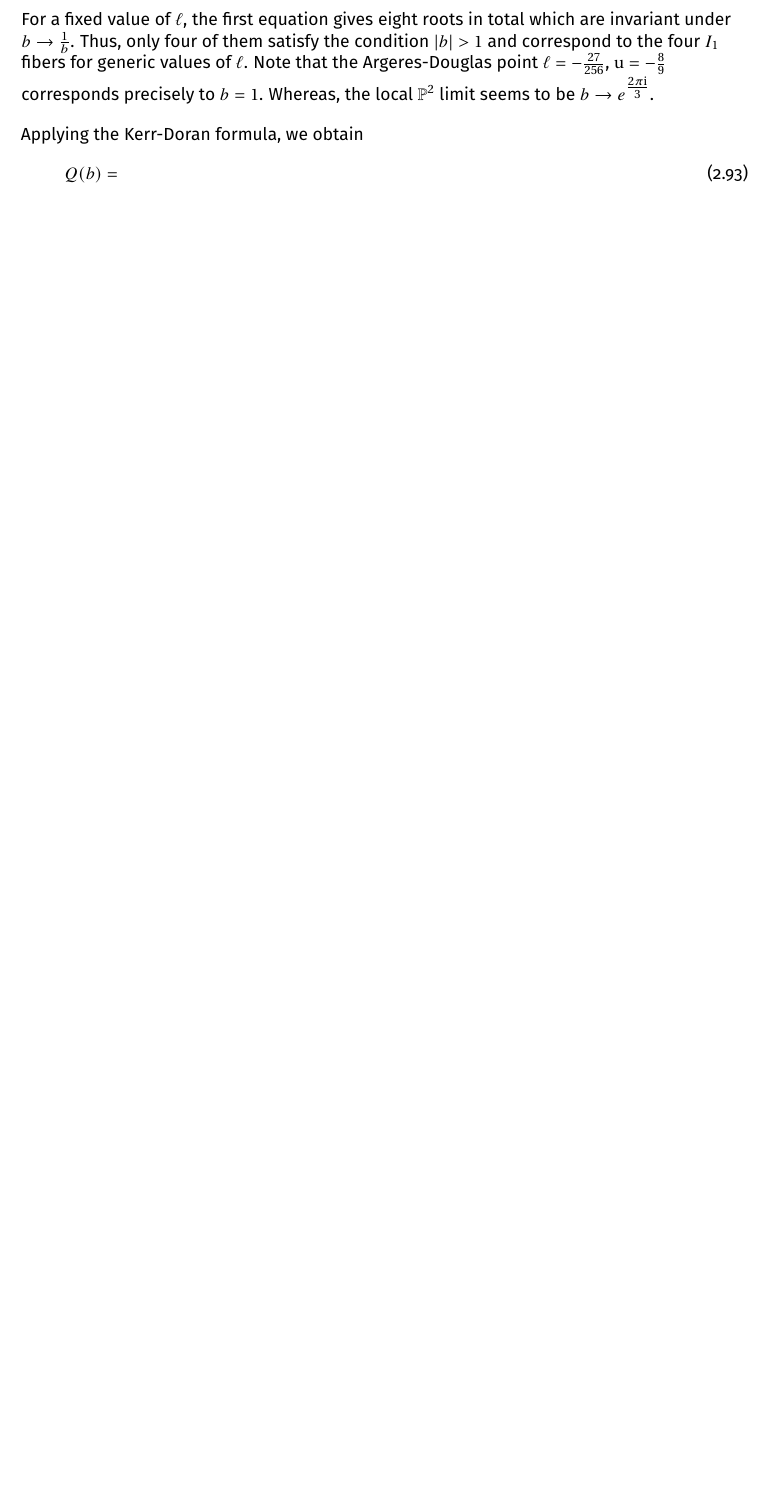
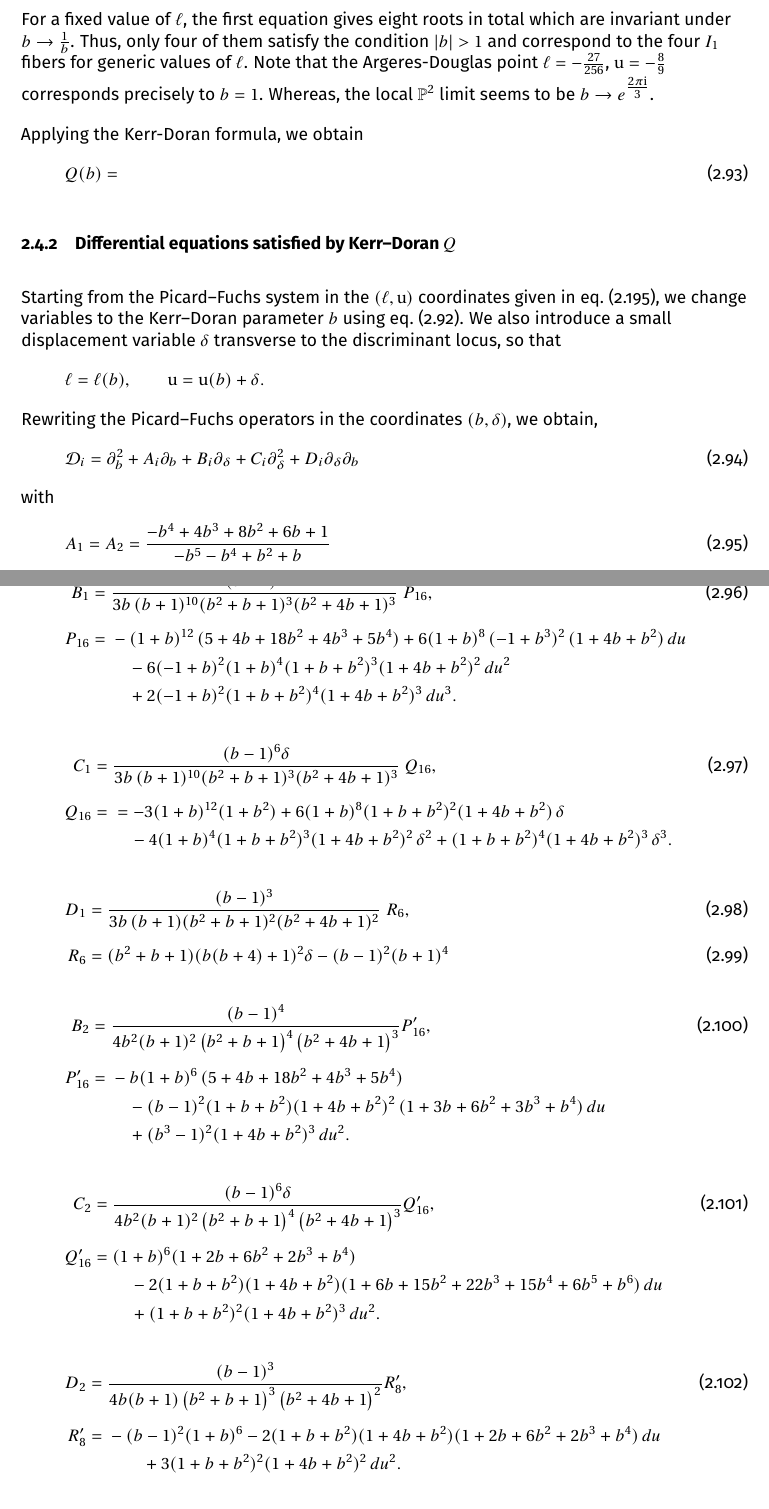
Before and after one commit to rshrj/localf1, a LaTeX paper (Notes-LocalF1.tex): part of page 21 of 35 before the commit and two parts of pages 21 and 22 of 38 after it, the two joined at a grey line, cut so that both start at the same text, the shorter picture padded with empty space. Compiled offline with pdfLaTeX.

Commit message:
[notes] fix: uncomment subsection 2.4.2

```diff
--- a/Notes-LocalF1.tex
+++ b/Notes-LocalF1.tex
@@ -1195,166 +1195,76 @@ Applying the Kerr-Doran formula, we obtain
 \end{equation}
 
 
-% \subsubsection{Differential equations satisfied by Kerr--Doran \texorpdfstring{$Q$}{Q}}
-
-% Starting from the Picard--Fuchs system in the $(\ell,\ur)$ coordinates given in \cref{eq:PicardFuchsD1D2}, we change variables to the Kerr--Doran parameter $b$ using \cref{eq:elur-in-terms-of-b}. We also introduce a small displacement variable $\delta$ transverse to the discriminant locus, so that
-% \[
-%   \ell=\ell(b),\qquad \ur=\ur(b)+\delta.
-% \]
-% Rewriting the Picard--Fuchs operators in the coordinates $(b,\delta)$, we obtain,
-% \begin{equation}
-%     \mathcal{D}_i = \partial_b^2 + A_i \partial_b  + B_i \partial_{\delta} + C_i \partial_{\delta}^2 + D_i \partial_{\delta} \partial_b
-% \end{equation}
-% with
-% \begin{equation}
-%     A_1 = A_2 = \frac{-b^4+4 b^3+8 b^2+6 b+1}{-b^5-b^4+b^2+b}
-% \end{equation}
-% %
-% \begin{align}
-% B_1 &= \frac{(b-1)^4}{3b\,(b+1)^{10}(b^2+b+1)^3(b^2+4b+1)^3}\;P_{16},\\[2mm]
-% P_{16} &=
-% \begin{aligned}[t]
-% &-(1+b)^{12}\,(5 + 4b + 18b^{2} + 4b^{3} + 5b^{4})
-% + 6(1+b)^{8}\,(-1+b^{3})^{2}\,(1+4b+b^{2})\,du \nonumber\\
-% &\quad - 6(-1+b)^{2}(1+b)^{4}(1+b+b^{2})^{3}(1+4b+b^{2})^{2}\,du^{2} \nonumber\\
-% &\quad + 2(-1+b)^{2}(1+b+b^{2})^{4}(1+4b+b^{2})^{3}\,du^{3}.
-% \end{aligned}
-% \end{align}
-% %
-% \begin{align}
-% C_1 &= \frac{(b-1)^6 \delta}{3b\,(b+1)^{10}(b^2+b+1)^3(b^2+4b+1)^3}\;Q_{16},\\[2mm]
-% Q_{16} &=
-% \begin{aligned}[t]
-% &= -3(1+b)^{12}(1+b^2)
-% + 6(1+b)^8(1+b+b^2)^2(1+4b+b^2)\,\delta \nonumber\\
-% &\quad - 4(1+b)^4(1+b+b^2)^3(1+4b+b^2)^2\,\delta^2
-% + (1+b+b^2)^4(1+4b+b^2)^3\,\delta^3.
-% \end{aligned}
-% \end{align}
-% \begin{align}
-% D_1 &= \frac{(b-1)^3}{3b\,(b+1)(b^2+b+1)^2(b^2+4b+1)^2}\;R_6,\\[2mm]
-% R_6 &= (b^2+b+1) (b (b+4)+1)^2 \delta-(b-1)^2 (b+1)^4
-% \end{align}
-% %
-% \begin{align}
-%   B_2 &= \frac{(b-1)^4}{4 b^2 (b+1)^2 \left(b^2+b+1\right)^4 \left(b^2+4 b+1\right)^3} P'_{16}, \\[2mm]
-%   P'_{16} &=
-%   \begin{aligned}[t]
-%     &-b(1+b)^{6}\,(5 + 4b + 18b^{2} + 4b^{3} + 5b^{4}) \nonumber\\
-%     &\quad -(b-1)^{2}(1+b+b^{2})(1+4b+b^{2})^{2}\,(1 + 3b + 6b^{2} + 3b^{3} + b^{4})\,du \nonumber\\
-%     &\quad + (b^{3}-1)^{2}(1+4b+b^{2})^{3}\,du^{2}.
-%   \end{aligned}
-% \end{align}
-% %
-% \begin{align}
-%   C_2 &= \frac{(b-1)^6 \delta}{4 b^2 (b+1)^2 \left(b^2+b+1\right)^4 \left(b^2+4 b+1\right)^3} Q'_{16}, \\[2mm]
-%   Q'_{16} &=
-%   \begin{aligned}[t]
-%     &(1+b)^{6}(1+2b+6b^{2}+2b^{3}+b^{4}) \nonumber\\
-%     &\quad -2(1+b+b^{2})(1+4b+b^{2})(1+6b+15b^{2}+22b^{3}+15b^{4}+6b^{5}+b^{6})\,du \nonumber\\
-%     &\quad + (1+b+b^{2})^{2}(1+4b+b^{2})^{3}\,du^{2}.
-%   \end{aligned}
-% \end{align}
-% %
-% \begin{align}
-%   D_2 &= \frac{(b-1)^3}{4 b (b+1) \left(b^2+b+1\right)^3 \left(b^2+4 b+1\right)^2} R'_8, \\[2mm]
-%   R'_8 &=
-%   \begin{aligned}[t]
-%     &-(b-1)^{2}(1+b)^{6}
-%     -2(1+b+b^{2})(1+4b+b^{2})(1+2b+6b^{2}+2b^{3}+b^{4})\,du \nonumber\\
-%     &\qquad + 3(1+b+b^{2})^{2}(1+4b+b^{2})^{2}\,du^{2}.
-%   \end{aligned}
-% \end{align}
-
-% By taking a Frobenius-type ansatz for the period $\varphi(b, \delta)$
-% \begin{equation}
-%   \varphi(b, \delta) = \delta^r (A_0(b) + A_1(b) \delta + \mathcal{O}(\delta^2))
-% \end{equation}
-% and applying $\mathcal{D}_1$ and $\mathcal{D}_2$, we find only $r = 0, 1$ are allowed.
-
-% \paragraph{Case $r = 0$}
-% Taking ansatz
-% \begin{equation}
-%   \varphi(b, \delta) = A_0(b) + A_2(b) \delta^2 + \mathcal{O}(\delta^3)
-% \end{equation}
-% we find by applying $\mathcal{D}_1$ and $\mathcal{D}_2$ that $A_0(b)$ satisfies the equation
-% \begin{equation}
-%   b \left(b^4+b^3-b-1\right) A_0''(b)+\left(b^4-4 b^3-8 b^2-6 b-1\right) A_0'(b) = 0
-% \end{equation}
-% whose solution is precisely
-% \begin{equation}
-%   A_0(b) = C_1 + C_2 \log(-\frac{b \left(b^2+b+1\right)^3}{(b+1)^8}) = C_1 + C_2' m
-% \end{equation}
-% where $C_1$ and $C_2$ are arbitrary real constants. This is what we expect from general considerations (the first two components of the period vector are just $1$ and $m$).
-% Plugging $A_0$ back into the two equations, we find at each order that applying e.g. $\mathcal{D}_1$, $A_n (n > 1)$ satisfies a first order ODE which after solving and plugging into $\mathcal{D}_2$, sets $A_n = 0$. Of course, this is the familiar fact that the periods $1$ and $m$ are exact solutions of the Picard Fuchs equations with no corrections.
-% We write
-% \begin{equation}
-%   \varphi_0(b, \delta) = 1, \quad \varphi_1(b, \delta) = \log(-\frac{b \left(b^2+b+1\right)^3}{(b+1)^8})
-% \end{equation}
-
-% \paragraph{Case $r = 1$}
-% We take the ansatz
-% \begin{equation}
-%   \varphi_2(b, \delta) = A_1(b) \delta + A_2(b) \delta^2 + \mathcal{O}(\delta^3)
-% \end{equation}
-% Plugging it into the two Picard Fuchs operators, we find that $A_1(b)$ satisfies the differential equation
-% \begin{equation}
-%   \left(5 b^4+4 b^3+18 b^2+4 b+5\right) A_1(b)+\left(b^6+5 b^5+5 b^4-5 b^2-5 b-1\right) A_1'(b) = 0
-% \end{equation}
-% which is solved by (choosing unit normalization),
-% \begin{equation}
-%   A_1(b) = \frac{\left(b^2+b+1\right) \left(b^2+4 b+1\right)^2}{(1-b) (b+1)^5}
-% \end{equation}
-% At this order we find the same differential equation for $A_1(b)$ from the two Picard Fuchs operators. Plugging $A_1(b)$ back into the Picard Fuchs $\mathcal{D}_1$ operator, we find a first order ODE with a source term for $A_2(b)$. The homogenous part is fixed by acting by the second Picard Fuchs operator. And this pattern continues for the higher coefficients $A_n(b)$. I list a few
-% \begin{equation}
-%   \begin{aligned}
-%     A_2(b) &= \frac{\left(b^2+b+1\right)^2 \left(b^2+4 b+1\right)^3}{2 (b-1)^7 (b+1)^{11}} p_8(b) \\
-%     p_8(b) &= b^8-18 b^7-32 b^6-74 b^5-114 b^4-74 b^3-32 b^2-18 b+1
-%   \end{aligned}
-% \end{equation}
-% \begin{equation}
-%   A_3(b) = -\frac{\left(b^2+b+1\right)^3 \left(b^2+4 b+1\right)^4}{3 (b-1)^{13} (b+1)^{17}} p_{16}(b)
-% \end{equation}
-% \begin{equation}
-%   p_{16}(b) = \begin{aligned}[t]
-%       & b^{16}-6 b^{15}+508 b^{14}+2930 b^{13}+11572 b^{12}+31310 b^{11}+60840 b^{10}\\
-%       &\quad +90470 b^9+103710 b^8+90470 b^7+60840 b^6+31310 b^5+11572 b^4\\
-%       &\quad +2930 b^3+508 b^2-6 b+1
-%     \end{aligned}
-% \end{equation}
-% \begin{equation}
-%   \begin{aligned}
-%     A_4(b) &= -\frac{\left(b^2+b+1\right)^4 \left(b^2+4 b+1\right)^5}{4 (b-1)^{19} (b+1)^{23}} p_{24}(b) \\
-%     p_{24}(b) &= \begin{aligned}[t]
-%       & b^{24}-16 b^{23}-544 b^{22}-22548 b^{21}-208534 b^{20}-1184596 b^{19}-4739516 b^{18}\\
-%       &\quad -14349816 b^{17}-34316937 b^{16}-66376376 b^{15}-105369700 b^{14}\\
-%       &\quad -138607768 b^{13}-151808580 b^{12}-138607768 b^{11}-105369700 b^{10}\\
-%       &\quad -66376376 b^9-34316937 b^8-14349816 b^7-4739516 b^6-1184596 b^5\\
-%       &\quad -208534 b^4-22548 b^3-544 b^2-16 b+1
-%     \end{aligned}
-%   \end{aligned}
-% \end{equation}
-
-% This gives us one of the solutions which is $\mathcal{O}(\delta)$ and vanishes at the conifold point $\delta \to 0$. The other solution is logarithmic (goes to a constant like $\delta \log(\delta)$ near the conifold point). We take the ansatz (note that we fix the overall normalization)
-% \begin{equation}
-%   \varphi_3(b, \delta) = \varphi_2(b, \delta) \log \delta + G_0(b) + G_1(b) \delta + G_2(b) \delta^2 + \mathcal{O}(\delta^3)
-% \end{equation}
-% Applying the two Picard-Fuchs operators, we immediately find the same second-order operator as for $A_0(b)$ in the $r=0$ case but with a source term,
-% \begin{equation}
-%   b \left(b^4+b^3-b-1\right) G_0''(b)+\left(b^4-4 b^3-8 b^2-6 b-1\right) G_0'(b) = \frac{(b-1)^4}{b}
-% \end{equation}
-% And the solution is given precisely by the Kerr-Doran expression
-% \begin{equation}
-%   G_0(b) = -2\pi Q(b).
-% \end{equation}
-% At the next order, we find that both the Picard-Fuchs equations produce the same first order ODE with a source term for $G_1(b)$ where the homogenous part is given precisely by the operator for $A_1(b)$,
-% \begin{equation}
-%   \begin{aligned}
-%     & \left(b^6+5 b^5+5 b^4-5 b^2-5 b-1\right) G_1'(b) + \left(5 b^4+4 b^3+18 b^2+4 b+5\right) G_1(b) = f_1(b) \\
-%     & \quad f_1(b) = \frac{3 \left(b^2+b+1\right) \left(b^2+4 b+1\right)^2 \left(b^6+8 b^5+15 b^4+24 b^3+15 b^2+8 b+1\right)}{(b-1) b (b+1)^5}
-%   \end{aligned}
-% \end{equation}
-% The inhomogenous solution is given by
-% \begin{equation}
-%   G_1(b) = -\frac{\left(b^2+b+1\right) \left(b^2+4 b+1\right)^2}{(b-1) (b+1)^5} \log \left(\frac{b^3 \left(b^2+b+1\right) \left(b^2+4 b+1\right)^2}{\left(1-b^2\right)^6}\right)
-% \end{equation}
+\subsubsection{Differential equations satisfied by Kerr--Doran \texorpdfstring{$Q$}{Q}}
+
+Starting from the Picard--Fuchs system in the $(\ell,\ur)$ coordinates given in \cref{eq:PicardFuchsD1D2}, we change variables to the Kerr--Doran parameter $b$ using \cref{eq:elur-in-terms-of-b}. We also introduce a small displacement variable $\delta$ transverse to the discriminant locus, so that
+\[
+  \ell=\ell(b),\qquad \ur=\ur(b)+\delta.
+\]
+Rewriting the Picard--Fuchs operators in the coordinates $(b,\delta)$, we obtain,
+\begin{equation}
+    \mathcal{D}_i = \partial_b^2 + A_i \partial_b  + B_i \partial_{\delta} + C_i \partial_{\delta}^2 + D_i \partial_{\delta} \partial_b
+\end{equation}
+with
+\begin{equation}
+    A_1 = A_2 = \frac{-b^4+4 b^3+8 b^2+6 b+1}{-b^5-b^4+b^2+b}
+\end{equation}
+%
+\begin{align}
+B_1 &= \frac{(b-1)^4}{3b\,(b+1)^{10}(b^2+b+1)^3(b^2+4b+1)^3}\;P_{16},\\[2mm]
+P_{16} &=
+\begin{aligned}[t]
+&-(1+b)^{12}\,(5 + 4b + 18b^{2} + 4b^{3} + 5b^{4})
++ 6(1+b)^{8}\,(-1+b^{3})^{2}\,(1+4b+b^{2})\,du \nonumber\\
+&\quad - 6(-1+b)^{2}(1+b)^{4}(1+b+b^{2})^{3}(1+4b+b^{2})^{2}\,du^{2} \nonumber\\
+&\quad + 2(-1+b)^{2}(1+b+b^{2})^{4}(1+4b+b^{2})^{3}\,du^{3}.
+\end{aligned}
+\end{align}
+%
+\begin{align}
+C_1 &= \frac{(b-1)^6 \delta}{3b\,(b+1)^{10}(b^2+b+1)^3(b^2+4b+1)^3}\;Q_{16},\\[2mm]
+Q_{16} &=
+\begin{aligned}[t]
+&= -3(1+b)^{12}(1+b^2)
++ 6(1+b)^8(1+b+b^2)^2(1+4b+b^2)\,\delta \nonumber\\
+&\quad - 4(1+b)^4(1+b+b^2)^3(1+4b+b^2)^2\,\delta^2
++ (1+b+b^2)^4(1+4b+b^2)^3\,\delta^3.
+\end{aligned}
+\end{align}
+\begin{align}
+D_1 &= \frac{(b-1)^3}{3b\,(b+1)(b^2+b+1)^2(b^2+4b+1)^2}\;R_6,\\[2mm]
+R_6 &= (b^2+b+1) (b (b+4)+1)^2 \delta-(b-1)^2 (b+1)^4
+\end{align}
+%
+\begin{align}
+  B_2 &= \frac{(b-1)^4}{4 b^2 (b+1)^2 \left(b^2+b+1\right)^4 \left(b^2+4 b+1\right)^3} P'_{16}, \\[2mm]
+  P'_{16} &=
+  \begin{aligned}[t]
+    &-b(1+b)^{6}\,(5 + 4b + 18b^{2} + 4b^{3} + 5b^{4}) \nonumber\\
+    &\quad -(b-1)^{2}(1+b+b^{2})(1+4b+b^{2})^{2}\,(1 + 3b + 6b^{2} + 3b^{3} + b^{4})\,du \nonumber\\
+    &\quad + (b^{3}-1)^{2}(1+4b+b^{2})^{3}\,du^{2}.
+  \end{aligned}
+\end{align}
+%
+\begin{align}
+  C_2 &= \frac{(b-1)^6 \delta}{4 b^2 (b+1)^2 \left(b^2+b+1\right)^4 \left(b^2+4 b+1\right)^3} Q'_{16}, \\[2mm]
+  Q'_{16} &=
+  \begin{aligned}[t]
+    &(1+b)^{6}(1+2b+6b^{2}+2b^{3}+b^{4}) \nonumber\\
+    &\quad -2(1+b+b^{2})(1+4b+b^{2})(1+6b+15b^{2}+22b^{3}+15b^{4}+6b^{5}+b^{6})\,du \nonumber\\
+    &\quad + (1+b+b^{2})^{2}(1+4b+b^{2})^{3}\,du^{2}.
+  \end{aligned}
+\end{align}
+%
+\begin{align}
+  D_2 &= \frac{(b-1)^3}{4 b (b+1) \left(b^2+b+1\right)^3 \left(b^2+4 b+1\right)^2} R'_8, \\[2mm]
+  R'_8 &=
+  \begin{aligned}[t]
+    &-(b-1)^{2}(1+b)^{6}
+    -2(1+b+b^{2})(1+4b+b^{2})(1+2b+6b^{2}+2b^{3}+b^{4})\,du \nonumber\\
+    &\qquad + 3(1+b+b^{2})^{2}(1+4b+b^{2})^{2}\,du^{2}.
+  \end{aligned}
+\end{align}
+
+By taking a Frobenius-type ansatz for the period $\varphi(b, \delta)$
+\begin{equation}
@@ -1360,0 +1316 @@ Applying the Kerr-Doran formula, we obtain
+  A_3(b) = -\frac{\left(b^2+b+1\right)^3 \left(b^2+4 b+1\right)^4}{3 (b-1)^{13} (b+1)^{17}} p_{16}(b)
```
Also changed, not shown: Notes-LocalF1.tex (89 more changed lines).
